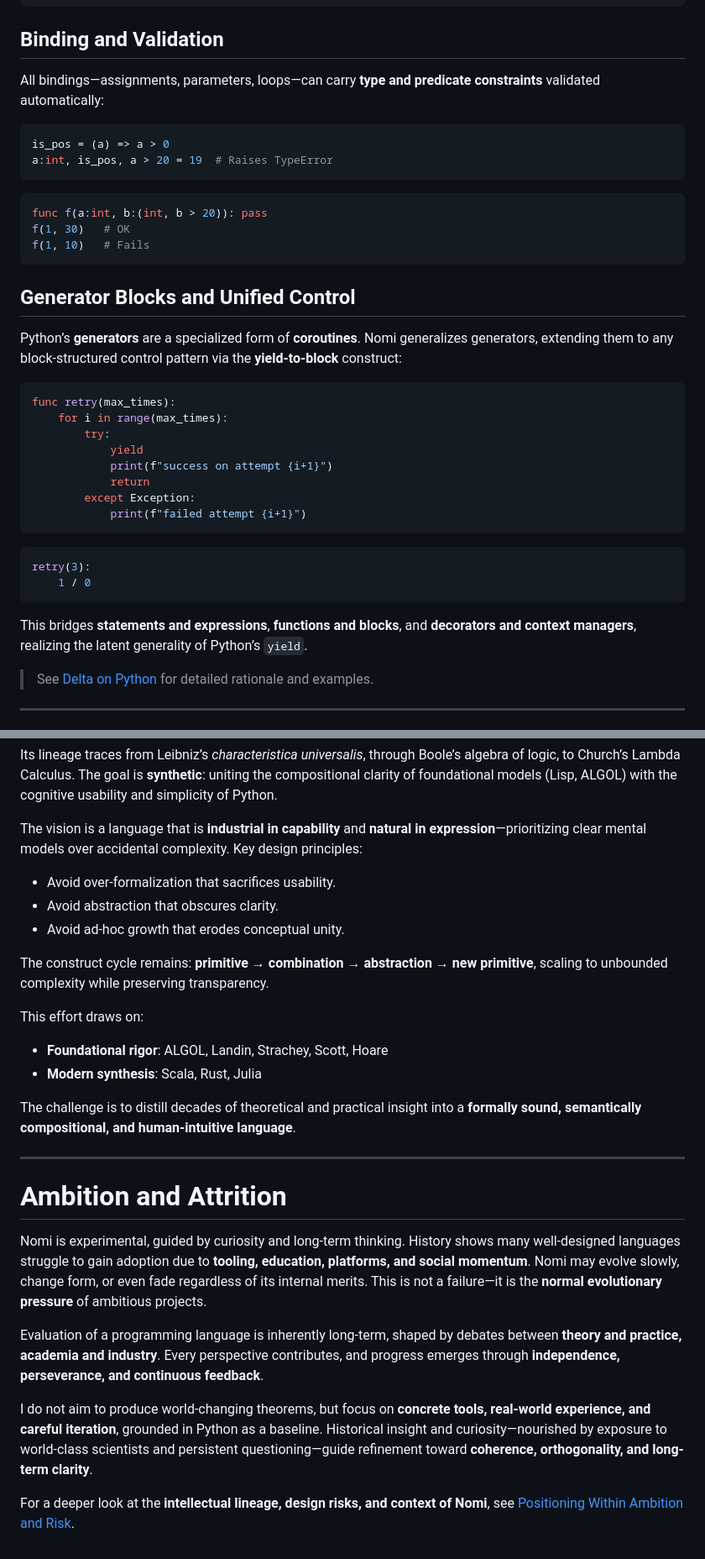
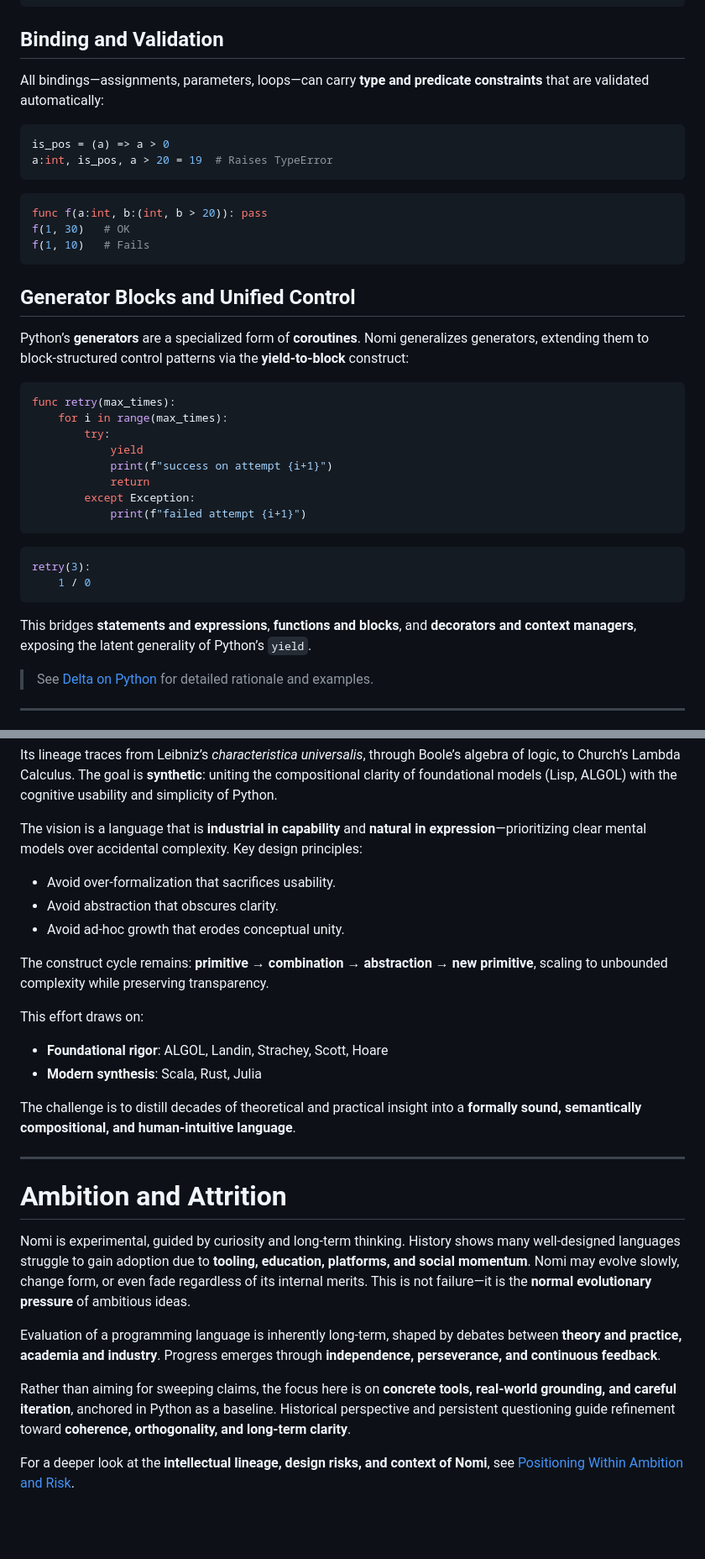
Before and after one commit to durgadatta/nomi, a Markdown page: README.md, 2 parts joined by grey strips. Shown at 84% size. Drawn GitHub-style; blank space fills up the shorter version.

````diff
--- a/README.md
+++ b/README.md
@@ -99,7 +102,7 @@ func greet(name):
 
 ## Binding and Validation
 
-All bindings—assignments, parameters, loops—can carry **type and predicate constraints** validated automatically:
+All bindings—assignments, parameters, loops—can carry **type and predicate constraints** that are validated automatically:
 
 ```python
 is_pos = (a) => a > 0
@@ -114,7 +117,7 @@ f(1, 10)   # Fails
 
 ## Generator Blocks and Unified Control
 
-Python’s **generators** are a specialized form of **coroutines**. Nomi generalizes generators, extending them to any block-structured control pattern via the **yield-to-block** construct:
+Python’s **generators** are a specialized form of **coroutines**. Nomi generalizes generators, extending them to block-structured control patterns via the **yield-to-block** construct:
 
 ```python
 func retry(max_times):
@@ -132,7 +135,7 @@ retry(3):
     1 / 0
 ```
 
-This bridges **statements and expressions**, **functions and blocks**, and **decorators and context managers**, realizing the latent generality of Python’s `yield`.
+This bridges **statements and expressions**, **functions and blocks**, and **decorators and context managers**, exposing the latent generality of Python’s `yield`.
 
 > See [Delta on Python](documentation/delta_on_python.md) for detailed rationale and examples.
 
@@ -148,16 +151,16 @@ Its lineage traces from Leibniz’s *characteristica universalis*, through Boole
 
 The vision is a language that is **industrial in capability** and **natural in expression**—prioritizing clear mental models over accidental complexity. Key design principles:
 
-- Avoid over-formalization that sacrifices usability.
-- Avoid abstraction that obscures clarity.
-- Avoid ad-hoc growth that erodes conceptual unity.
+* Avoid over-formalization that sacrifices usability.
+* Avoid abstraction that obscures clarity.
+* Avoid ad-hoc growth that erodes conceptual unity.
 
 The construct cycle remains: **primitive → combination → abstraction → new primitive**, scaling to unbounded complexity while preserving transparency.
 
 This effort draws on:
 
-- **Foundational rigor**: ALGOL, Landin, Strachey, Scott, Hoare
-- **Modern synthesis**: Scala, Rust, Julia
+* **Foundational rigor**: ALGOL, Landin, Strachey, Scott, Hoare
+* **Modern synthesis**: Scala, Rust, Julia
 
 The challenge is to distill decades of theoretical and practical insight into a **formally sound, semantically compositional, and human-intuitive language**.
 
@@ -165,10 +168,10 @@ The challenge is to distill decades of theoretical and practical insight into a
 
 # Ambition and Attrition
 
-Nomi is experimental, guided by curiosity and long-term thinking. History shows many well-designed languages struggle to gain adoption due to **tooling, education, platforms, and social momentum**. Nomi may evolve slowly, change form, or even fade regardless of its internal merits. This is not a failure—it is the **normal evolutionary pressure** of ambitious projects.
+Nomi is experimental, guided by curiosity and long-term thinking. History shows many well-designed languages struggle to gain adoption due to **tooling, education, platforms, and social momentum**. Nomi may evolve slowly, change form, or even fade regardless of its internal merits. This is not failure—it is the **normal evolutionary pressure** of ambitious ideas.
 
-Evaluation of a programming language is inherently long-term, shaped by debates between **theory and practice, academia and industry**. Every perspective contributes, and progress emerges through **independence, perseverance, and continuous feedback**.
+Evaluation of a programming language is inherently long-term, shaped by debates between **theory and practice, academia and industry**. Progress emerges through **independence, perseverance, and continuous feedback**.
 
-I do not aim to produce world-changing theorems, but focus on **concrete tools, real-world experience, and careful iteration**, grounded in Python as a baseline. Historical insight and curiosity—nourished by exposure to world-class scientists and persistent questioning—guide refinement toward **coherence, orthogonality, and long-term clarity**.
+Rather than aiming for sweeping claims, the focus here is on **concrete tools, real-world grounding, and careful iteration**, anchored in Python as a baseline. Historical perspective and persistent questioning guide refinement toward **coherence, orthogonality, and long-term clarity**.
 
 For a deeper look at the **intellectual lineage, design risks, and context of Nomi**, see [Positioning Within Ambition and Risk](documentation/positioning_ambition_risk.md).
````
Also changed, not shown: other parts of README.md (+19 -16 lines).
